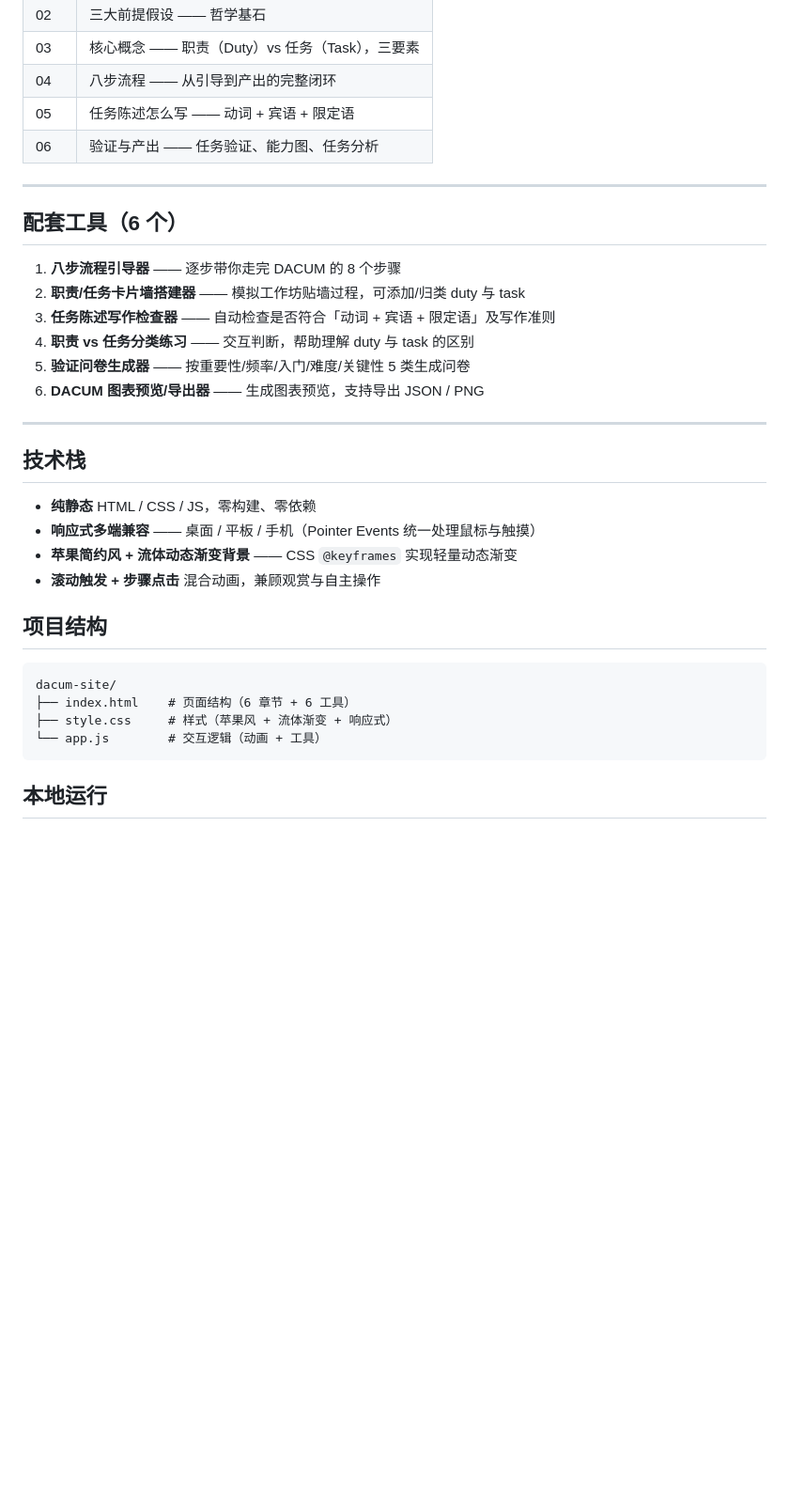
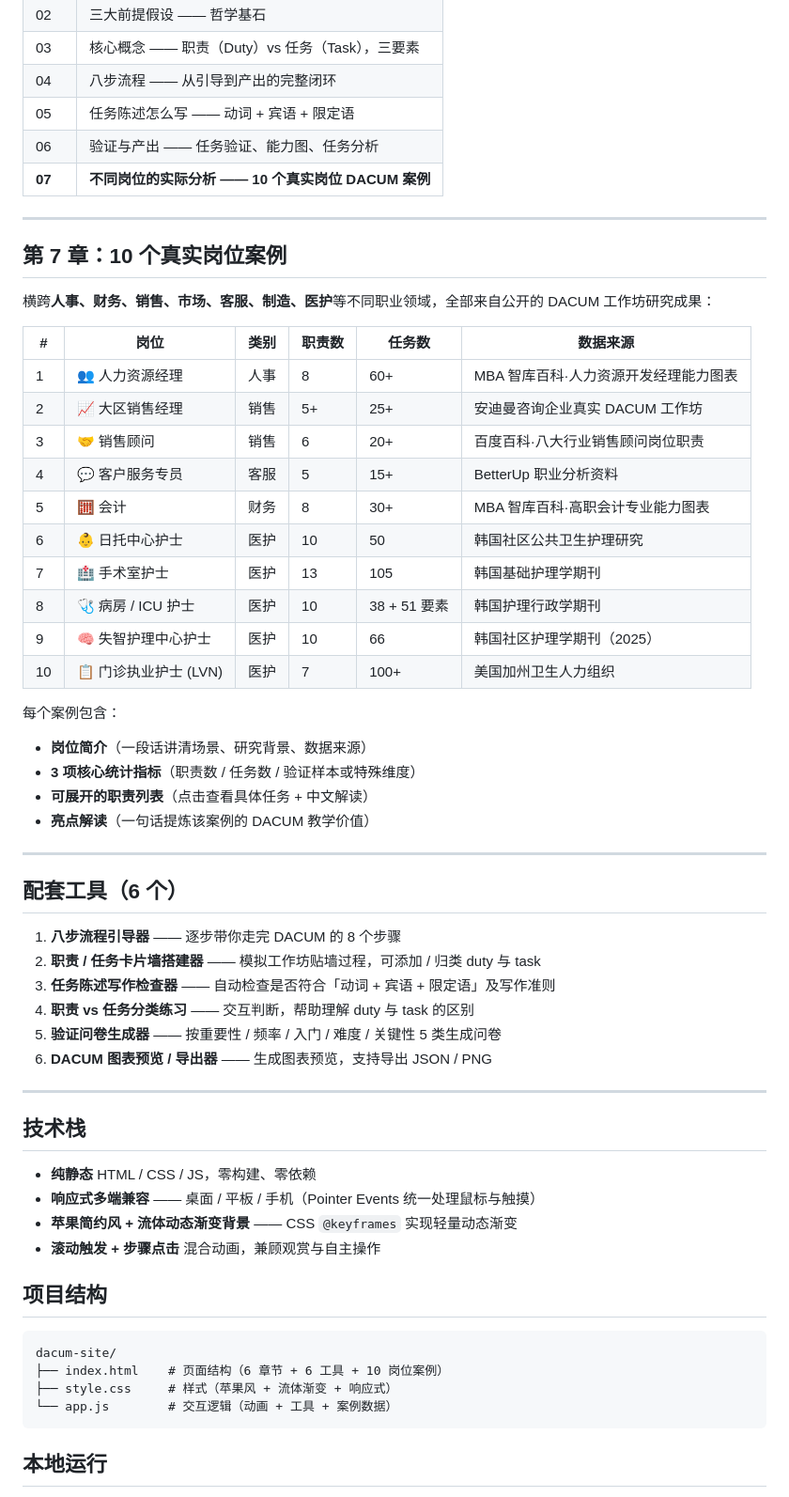
Before and after one commit to lvzhongpei/dacum-guide, a Markdown page: README.md, the part around one of its changes. Shown at 94% size. GitHub-like rendering; blank space fills up the shorter version.

Commit message:
feat: 扩展第7章案例到10个岗位，新增人事/销售/客服等通用职能岗位

````diff
--- a/README.md
+++ b/README.md
@@ -24,17 +24,44 @@ DACUM（Developing A CurriculUM）由俄亥俄州立大学国家职业教育研
 | 04 | 八步流程 —— 从引导到产出的完整闭环 |
 | 05 | 任务陈述怎么写 —— 动词 + 宾语 + 限定语 |
 | 06 | 验证与产出 —— 任务验证、能力图、任务分析 |
+| **07** | **不同岗位的实际分析 —— 10 个真实岗位 DACUM 案例** |
+
+---
+
+## 第 7 章：10 个真实岗位案例
+
+横跨**人事、财务、销售、市场、客服、制造、医护**等不同职业领域，全部来自公开的 DACUM 工作坊研究成果：
+
+| # | 岗位 | 类别 | 职责数 | 任务数 | 数据来源 |
+|---|---|---|---|---|---|
+| 1 | 👥 人力资源经理 | 人事 | 8 | 60+ | MBA 智库百科·人力资源开发经理能力图表 |
+| 2 | 📈 大区销售经理 | 销售 | 5+ | 25+ | 安迪曼咨询企业真实 DACUM 工作坊 |
+| 3 | 🤝 销售顾问 | 销售 | 6 | 20+ | 百度百科·八大行业销售顾问岗位职责 |
+| 4 | 💬 客户服务专员 | 客服 | 5 | 15+ | BetterUp 职业分析资料 |
+| 5 | 🧮 会计 | 财务 | 8 | 30+ | MBA 智库百科·高职会计专业能力图表 |
+| 6 | 👶 日托中心护士 | 医护 | 10 | 50 | 韩国社区公共卫生护理研究 |
+| 7 | 🏥 手术室护士 | 医护 | 13 | 105 | 韩国基础护理学期刊 |
+| 8 | 🩺 病房 / ICU 护士 | 医护 | 10 | 38 + 51 要素 | 韩国护理行政学期刊 |
+| 9 | 🧠 失智护理中心护士 | 医护 | 10 | 66 | 韩国社区护理学期刊（2025）|
+| 10 | 📋 门诊执业护士 (LVN) | 医护 | 7 | 100+ | 美国加州卫生人力组织 |
+
+每个案例包含：
+
+- **岗位简介**（一段话讲清场景、研究背景、数据来源）
+- **3 项核心统计指标**（职责数 / 任务数 / 验证样本或特殊维度）
+- **可展开的职责列表**（点击查看具体任务 + 中文解读）
+- **亮点解读**（一句话提炼该案例的 DACUM 教学价值）
 
 ---
 
 ## 配套工具（6 个）
 
 1. **八步流程引导器** —— 逐步带你走完 DACUM 的 8 个步骤
-2. **职责/任务卡片墙搭建器** —— 模拟工作坊贴墙过程，可添加/归类 duty 与 task
+2. **职责 / 任务卡片墙搭建器** —— 模拟工作坊贴墙过程，可添加 / 归类 duty 与 task
 3. **任务陈述写作检查器** —— 自动检查是否符合「动词 + 宾语 + 限定语」及写作准则
 4. **职责 vs 任务分类练习** —— 交互判断，帮助理解 duty 与 task 的区别
-5. **验证问卷生成器** —— 按重要性/频率/入门/难度/关键性 5 类生成问卷
-6. **DACUM 图表预览/导出器** —— 生成图表预览，支持导出 JSON / PNG
+5. **验证问卷生成器** —— 按重要性 / 频率 / 入门 / 难度 / 关键性 5 类生成问卷
+6. **DACUM 图表预览 / 导出器** —— 生成图表预览，支持导出 JSON / PNG
 
 ---
 
@@ -49,9 +76,9 @@ DACUM（Developing A CurriculUM）由俄亥俄州立大学国家职业教育研
 
 ```
 dacum-site/
-├── index.html    # 页面结构（6 章节 + 6 工具）
+├── index.html    # 页面结构（6 章节 + 6 工具 + 10 岗位案例）
 ├── style.css     # 样式（苹果风 + 流体渐变 + 响应式）
-└── app.js        # 交互逻辑（动画 + 工具）
+└── app.js        # 交互逻辑（动画 + 工具 + 案例数据）
 ```
 
 ## 本地运行
````
Also changed, not shown: other parts of README.md (+11 -3 lines).
